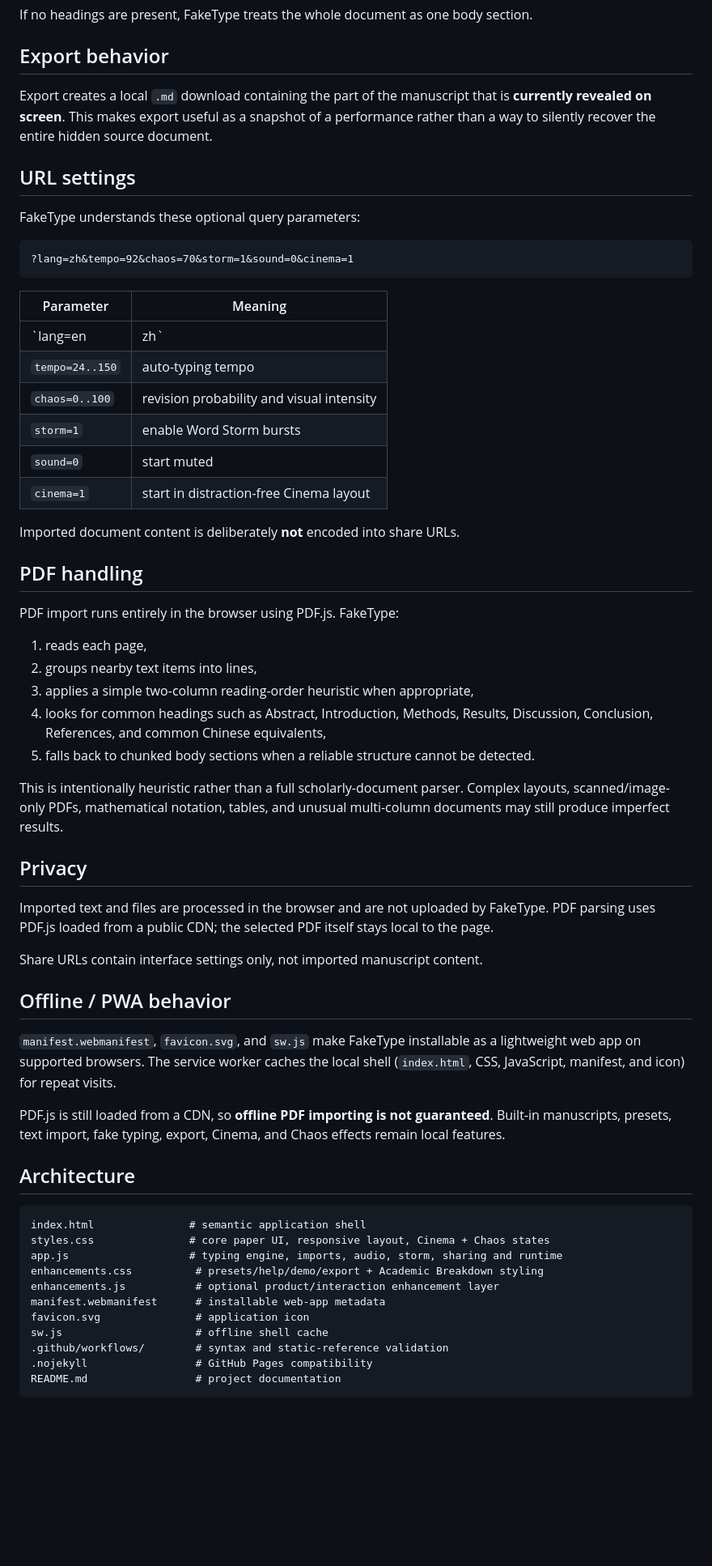
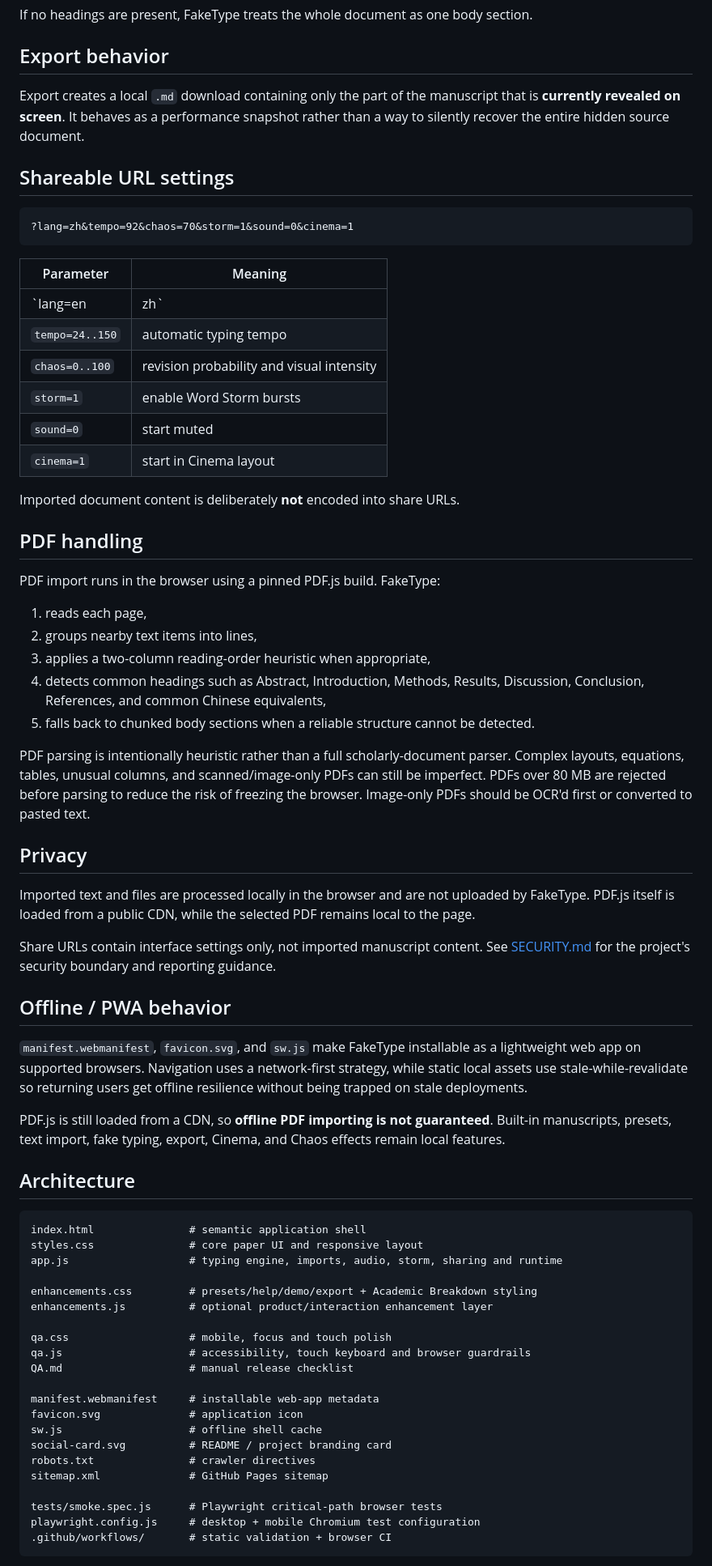
Before and after one commit to CochraneK/fake_type, a Markdown page: README.md, the part around one of its changes. Shown at 81% size. GitHub-like rendering; blank space fills up the shorter version.

````diff
--- a/README.md
+++ b/README.md
@@ -73,11 +76,9 @@ If no headings are present, FakeType treats the whole document as one body secti
 
 ## Export behavior
 
-Export creates a local `.md` download containing the part of the manuscript that is **currently revealed on screen**. This makes export useful as a snapshot of a performance rather than a way to silently recover the entire hidden source document.
+Export creates a local `.md` download containing only the part of the manuscript that is **currently revealed on screen**. It behaves as a performance snapshot rather than a way to silently recover the entire hidden source document.
 
-## URL settings
-
-FakeType understands these optional query parameters:
+## Shareable URL settings
 
 ```text
 ?lang=zh&tempo=92&chaos=70&storm=1&sound=0&cinema=1
@@ -86,35 +87,35 @@ FakeType understands these optional query parameters:
 | Parameter | Meaning |
 | --- | --- |
 | `lang=en|zh` | interface/manuscript language |
-| `tempo=24..150` | auto-typing tempo |
+| `tempo=24..150` | automatic typing tempo |
 | `chaos=0..100` | revision probability and visual intensity |
 | `storm=1` | enable Word Storm bursts |
 | `sound=0` | start muted |
-| `cinema=1` | start in distraction-free Cinema layout |
+| `cinema=1` | start in Cinema layout |
 
 Imported document content is deliberately **not** encoded into share URLs.
 
 ## PDF handling
 
-PDF import runs entirely in the browser using PDF.js. FakeType:
+PDF import runs in the browser using a pinned PDF.js build. FakeType:
 
 1. reads each page,
 2. groups nearby text items into lines,
-3. applies a simple two-column reading-order heuristic when appropriate,
-4. looks for common headings such as Abstract, Introduction, Methods, Results, Discussion, Conclusion, References, and common Chinese equivalents,
+3. applies a two-column reading-order heuristic when appropriate,
+4. detects common headings such as Abstract, Introduction, Methods, Results, Discussion, Conclusion, References, and common Chinese equivalents,
 5. falls back to chunked body sections when a reliable structure cannot be detected.
 
-This is intentionally heuristic rather than a full scholarly-document parser. Complex layouts, scanned/image-only PDFs, mathematical notation, tables, and unusual multi-column documents may still produce imperfect results.
+PDF parsing is intentionally heuristic rather than a full scholarly-document parser. Complex layouts, equations, tables, unusual columns, and scanned/image-only PDFs can still be imperfect. PDFs over 80 MB are rejected before parsing to reduce the risk of freezing the browser. Image-only PDFs should be OCR'd first or converted to pasted text.
 
 ## Privacy
 
-Imported text and files are processed in the browser and are not uploaded by FakeType. PDF parsing uses PDF.js loaded from a public CDN; the selected PDF itself stays local to the page.
+Imported text and files are processed locally in the browser and are not uploaded by FakeType. PDF.js itself is loaded from a public CDN, while the selected PDF remains local to the page.
 
-Share URLs contain interface settings only, not imported manuscript content.
+Share URLs contain interface settings only, not imported manuscript content. See [SECURITY.md](SECURITY.md) for the project's security boundary and reporting guidance.
 
 ## Offline / PWA behavior
 
-`manifest.webmanifest`, `favicon.svg`, and `sw.js` make FakeType installable as a lightweight web app on supported browsers. The service worker caches the local shell (`index.html`, CSS, JavaScript, manifest, and icon) for repeat visits.
+`manifest.webmanifest`, `favicon.svg`, and `sw.js` make FakeType installable as a lightweight web app on supported browsers. Navigation uses a network-first strategy, while static local assets use stale-while-revalidate so returning users get offline resilience without being trapped on stale deployments.
 
 PDF.js is still loaded from a CDN, so **offline PDF importing is not guaranteed**. Built-in manuscripts, presets, text import, fake typing, export, Cinema, and Chaos effects remain local features.
 
@@ -122,15 +123,25 @@ PDF.js is still loaded from a CDN, so **offline PDF importing is not guaranteed*
 
 ```text
 index.html               # semantic application shell
-styles.css               # core paper UI, responsive layout, Cinema + Chaos states
+styles.css               # core paper UI and responsive layout
 app.js                   # typing engine, imports, audio, storm, sharing and runtime
-enhancements.css          # presets/help/demo/export + Academic Breakdown styling
-enhancements.js           # optional product/interaction enhancement layer
-manifest.webmanifest      # installable web-app metadata
-favicon.svg               # application icon
-sw.js                     # offline shell cache
-.github/workflows/        # syntax and static-reference validation
-.nojekyll                 # GitHub Pages compatibility
-README.md                 # project documentation
+
+enhancements.css         # presets/help/demo/export + Academic Breakdown styling
+enhancements.js          # optional product/interaction enhancement layer
+
+qa.css                   # mobile, focus and touch polish
+qa.js                    # accessibility, touch keyboard and browser guardrails
+QA.md                    # manual release checklist
+
+manifest.webmanifest     # installable web-app metadata
+favicon.svg              # application icon
+sw.js                    # offline shell cache
+social-card.svg          # README / project branding card
+robots.txt               # crawler directives
+sitemap.xml              # GitHub Pages sitemap
+
+tests/smoke.spec.js      # Playwright critical-path browser tests
+playwright.config.js     # desktop + mobile Chromium test configuration
+.github/workflows/       # static validation + browser CI
 ```
 
````
Also changed, not shown: other parts of README.md (+54 -40 lines).
